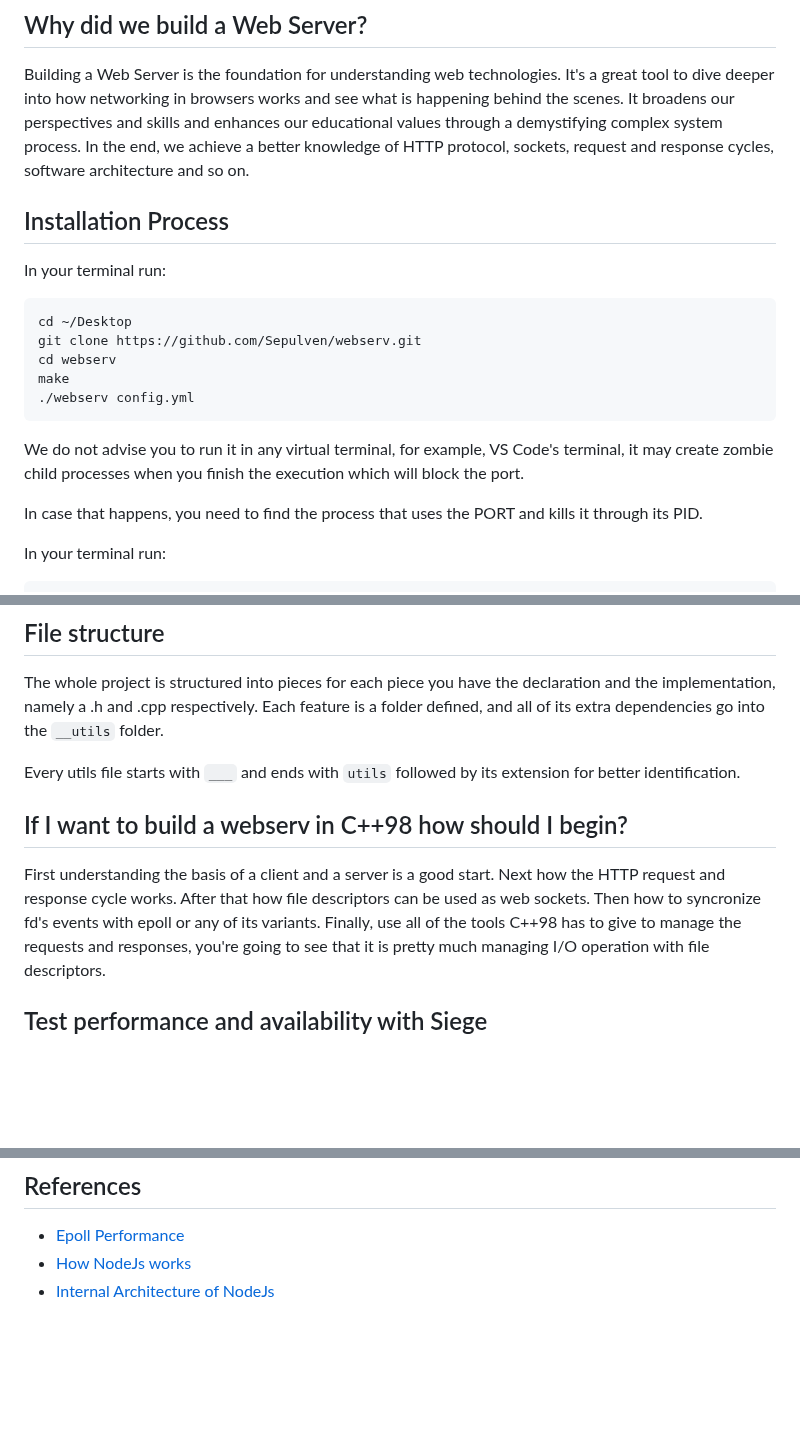
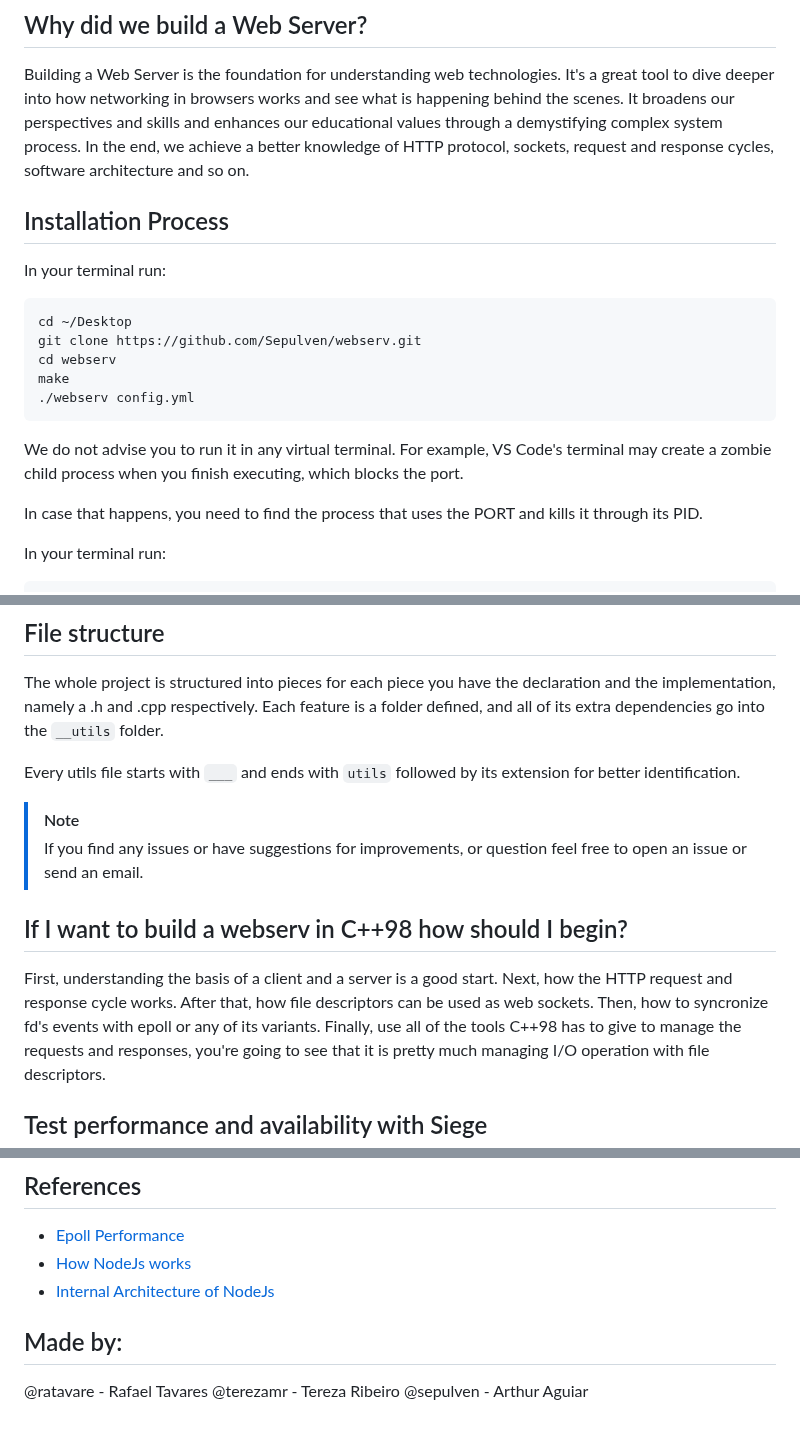
Before and after one commit to Sepulven/webserv, a Markdown page: README.md, 3 parts joined by grey strips. Rendered like a GitHub page; blank space fills up the shorter version.

````diff
--- a/README.md
+++ b/README.md
@@ -12,7 +12,6 @@ Building a Web Server is the foundation for understanding web technologies.
 It's a great tool to dive deeper into how networking in browsers works and see what is happening behind the scenes. It broadens our perspectives and skills and enhances our educational values through a demystifying complex system process.
 In the end, we achieve a better knowledge of HTTP protocol, sockets, request and response cycles, software architecture and so on.
 
-
 ## Installation Process
 
 In your terminal run:
@@ -23,7 +22,7 @@ cd webserv
 make
 ./webserv config.yml
 ~~~
-We do not advise you to run it in any virtual terminal, for example, VS Code's terminal, it may create zombie child processes when you finish the execution which will block the port.
+We do not advise you to run it in any virtual terminal. For example, VS  Code's terminal may create a zombie child process when you finish executing, which blocks the port.
 
 In case that happens, you need to find the process that uses the PORT and kills it through its PID.
 
@@ -107,12 +106,15 @@ Each feature is a folder defined, and all of its extra dependencies go into the
 
 Every utils file starts with ```___``` and ends with ```utils``` followed by its extension for better identification.
 
+> [!NOTE]
+> If you find any issues or have suggestions for improvements, or question feel free to open an issue or send an email.
+
 ## If I want to build a webserv in C++98 how should I begin?
 
-First understanding the basis of a client and a server is a good start.
-Next how the HTTP request and response cycle works.
-After that how file descriptors can be used as web sockets.
-Then how to syncronize fd's events with epoll or any of its variants.
+First, understanding the basis of a client and a server is a good start.
+Next, how the HTTP request and response cycle works.
+After that, how file descriptors can be used as web sockets.
+Then, how to syncronize fd's events with epoll or any of its variants.
 Finally, use all of the tools C++98 has to give to manage the requests and responses, you're going to see
 that it is pretty much managing I/O operation with file descriptors.
 
@@ -145,3 +147,9 @@ sudo apt install siege
  - [Epoll Performance](https://suchprogramming.com/epoll-in-3-easy-steps/)
  - [How NodeJs works](https://www.youtube.com/watch?v=wB9tIg209-8)
  - [Internal Architecture of NodeJs](https://youtu.be/vyPzHBKa88w?si=7xhh935QGnAGgCjM)
+
+## Made by:
+
+ @ratavare - Rafael Tavares</br>
+ @terezamr - Tereza Ribeiro</br>
+ @sepulven - Arthur Aguiar</br>
````
